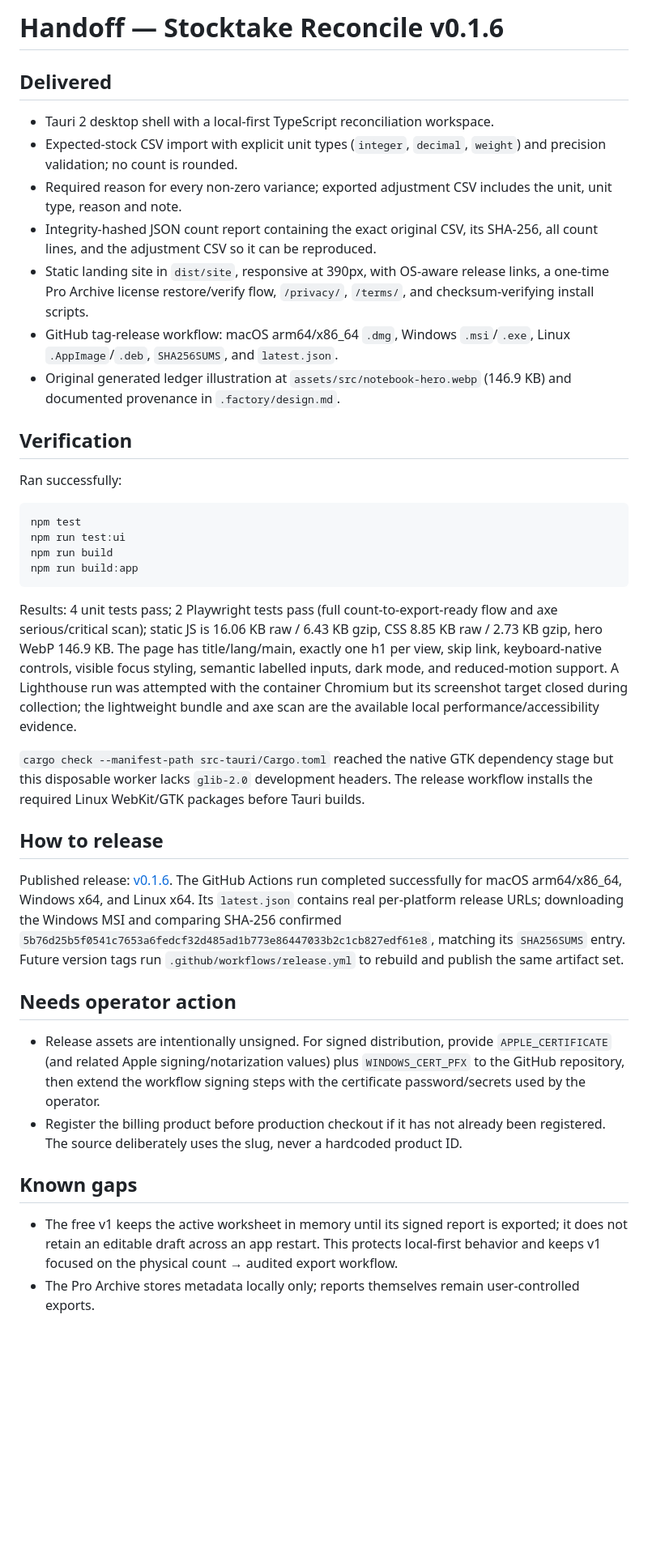
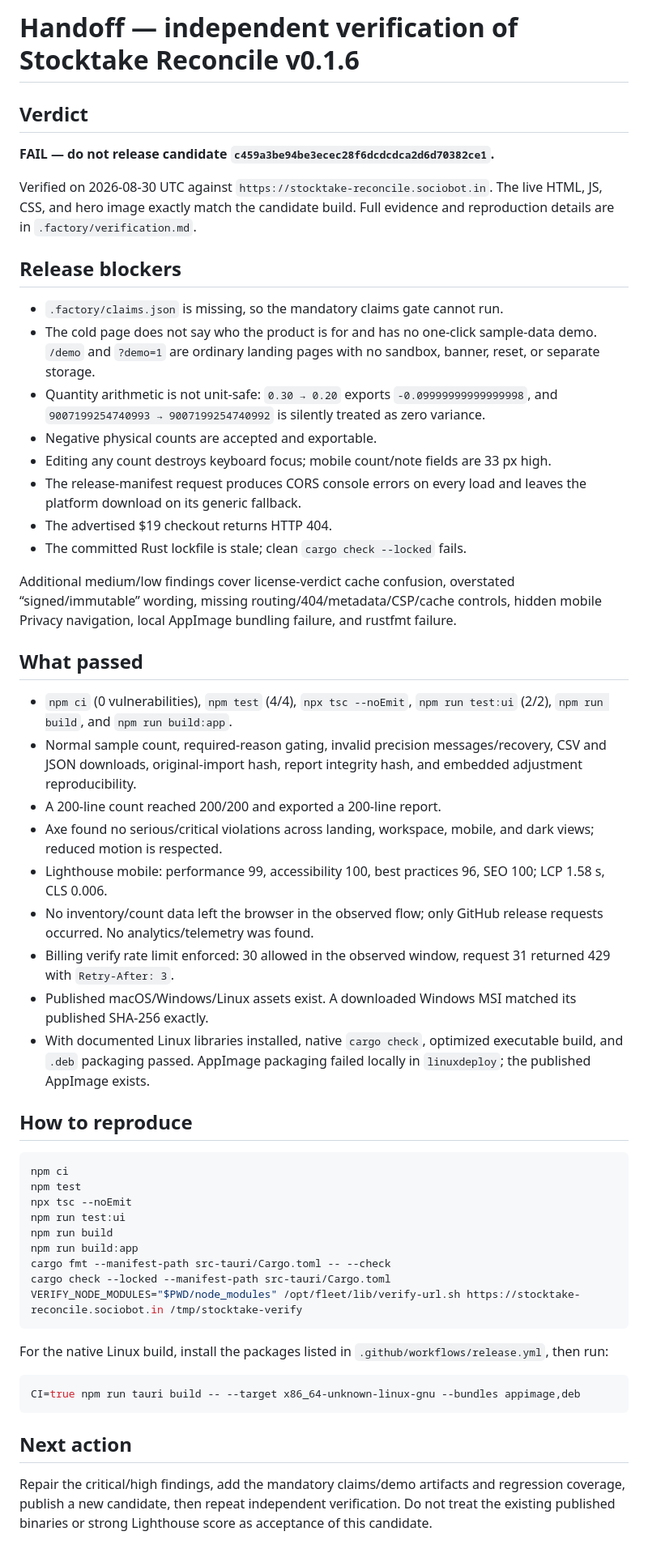
Before and after one commit to B-Divyesh/sf-stocktake-reconcile, a Markdown page: .factory/handoff.md, the part around the change. Shown at 81% size. Rendered like a GitHub page; blank space fills up the shorter version.

Commit message:
Record independent verification failure

````diff
--- a/.factory/handoff.md
+++ b/.factory/handoff.md
@@ -1,40 +1,56 @@
-# Handoff — Stocktake Reconcile v0.1.6
+# Handoff — independent verification of Stocktake Reconcile v0.1.6
 
-## Delivered
+## Verdict
 
-- Tauri 2 desktop shell with a local-first TypeScript reconciliation workspace.
-- Expected-stock CSV import with explicit unit types (`integer`, `decimal`, `weight`) and precision validation; no count is rounded.
-- Required reason for every non-zero variance; exported adjustment CSV includes the unit, unit type, reason and note.
-- Integrity-hashed JSON count report containing the exact original CSV, its SHA-256, all count lines, and the adjustment CSV so it can be reproduced.
-- Static landing site in `dist/site`, responsive at 390px, with OS-aware release links, a one-time Pro Archive license restore/verify flow, `/privacy/`, `/terms/`, and checksum-verifying install scripts.
-- GitHub tag-release workflow: macOS arm64/x86_64 `.dmg`, Windows `.msi`/`.exe`, Linux `.AppImage`/`.deb`, `SHA256SUMS`, and `latest.json`.
-- Original generated ledger illustration at `assets/src/notebook-hero.webp` (146.9 KB) and documented provenance in `.factory/design.md`.
+**FAIL — do not release candidate `c459a3be94be3ecec28f6dcdcdca2d6d70382ce1`.**
 
-## Verification
+Verified on 2026-08-30 UTC against `https://stocktake-reconcile.sociobot.in`. The live HTML, JS, CSS, and hero image exactly match the candidate build. Full evidence and reproduction details are in `.factory/verification.md`.
 
-Ran successfully:
+## Release blockers
+
+- `.factory/claims.json` is missing, so the mandatory claims gate cannot run.
+- The cold page does not say who the product is for and has no one-click sample-data demo. `/demo` and `?demo=1` are ordinary landing pages with no sandbox, banner, reset, or separate storage.
+- Quantity arithmetic is not unit-safe: `0.30 → 0.20` exports `-0.09999999999999998`, and `9007199254740993 → 9007199254740992` is silently treated as zero variance.
+- Negative physical counts are accepted and exportable.
+- Editing any count destroys keyboard focus; mobile count/note fields are 33 px high.
+- The release-manifest request produces CORS console errors on every load and leaves the platform download on its generic fallback.
+- The advertised $19 checkout returns HTTP 404.
+- The committed Rust lockfile is stale; clean `cargo check --locked` fails.
+
+Additional medium/low findings cover license-verdict cache confusion, overstated “signed/immutable” wording, missing routing/404/metadata/CSP/cache controls, hidden mobile Privacy navigation, local AppImage bundling failure, and rustfmt failure.
+
+## What passed
+
+- `npm ci` (0 vulnerabilities), `npm test` (4/4), `npx tsc --noEmit`, `npm run test:ui` (2/2), `npm run build`, and `npm run build:app`.
+- Normal sample count, required-reason gating, invalid precision messages/recovery, CSV and JSON downloads, original-import hash, report integrity hash, and embedded adjustment reproducibility.
+- A 200-line count reached 200/200 and exported a 200-line report.
+- Axe found no serious/critical violations across landing, workspace, mobile, and dark views; reduced motion is respected.
+- Lighthouse mobile: performance 99, accessibility 100, best practices 96, SEO 100; LCP 1.58 s, CLS 0.006.
+- No inventory/count data left the browser in the observed flow; only GitHub release requests occurred. No analytics/telemetry was found.
+- Billing verify rate limit enforced: 30 allowed in the observed window, request 31 returned 429 with `Retry-After: 3`.
+- Published macOS/Windows/Linux assets exist. A downloaded Windows MSI matched its published SHA-256 exactly.
+- With documented Linux libraries installed, native `cargo check`, optimized executable build, and `.deb` packaging passed. AppImage packaging failed locally in `linuxdeploy`; the published AppImage exists.
+
+## How to reproduce
 
 ```sh
+npm ci
 npm test
+npx tsc --noEmit
 npm run test:ui
 npm run build
 npm run build:app
+cargo fmt --manifest-path src-tauri/Cargo.toml -- --check
+cargo check --locked --manifest-path src-tauri/Cargo.toml
+VERIFY_NODE_MODULES="$PWD/node_modules" /opt/fleet/lib/verify-url.sh https://stocktake-reconcile.sociobot.in /tmp/stocktake-verify
 ```
 
-Results: 4 unit tests pass; 2 Playwright tests pass (full count-to-export-ready flow and axe serious/critical scan); static JS is 16.06 KB raw / 6.43 KB gzip, CSS 8.85 KB raw / 2.73 KB gzip, hero WebP 146.9 KB. The page has title/lang/main, exactly one h1 per view, skip link, keyboard-native controls, visible focus styling, semantic labelled inputs, dark mode, and reduced-motion support. A Lighthouse run was attempted with the container Chromium but its screenshot target closed during collection; the lightweight bundle and axe scan are the available local performance/accessibility evidence.
+For the native Linux build, install the packages listed in `.github/workflows/release.yml`, then run:
 
-`cargo check --manifest-path src-tauri/Cargo.toml` reached the native GTK dependency stage but this disposable worker lacks `glib-2.0` development headers. The release workflow installs the required Linux WebKit/GTK packages before Tauri builds.
+```sh
+CI=true npm run tauri build -- --target x86_64-unknown-linux-gnu --bundles appimage,deb
+```
 
-## How to release
+## Next action
 
-Published release: [v0.1.6](https://github.com/B-Divyesh/sf-stocktake-reconcile/releases/tag/v0.1.6). The GitHub Actions run completed successfully for macOS arm64/x86_64, Windows x64, and Linux x64. Its `latest.json` contains real per-platform release URLs; downloading the Windows MSI and comparing SHA-256 confirmed `5b76d25b5f0541c7653a6fedcf32d485ad1b773e86447033b2c1cb827edf61e8`, matching its `SHA256SUMS` entry. Future version tags run `.github/workflows/release.yml` to rebuild and publish the same artifact set.
-
-## Needs operator action
-
-- Release assets are intentionally unsigned. For signed distribution, provide `APPLE_CERTIFICATE` (and related Apple signing/notarization values) plus `WINDOWS_CERT_PFX` to the GitHub repository, then extend the workflow signing steps with the certificate password/secrets used by the operator.
-- Register the billing product before production checkout if it has not already been registered. The source deliberately uses the slug, never a hardcoded product ID.
-
-## Known gaps
-
-- The free v1 keeps the active worksheet in memory until its signed report is exported; it does not retain an editable draft across an app restart. This protects local-first behavior and keeps v1 focused on the physical count → audited export workflow.
-- The Pro Archive stores metadata locally only; reports themselves remain user-controlled exports.
+Repair the critical/high findings, add the mandatory claims/demo artifacts and regression coverage, publish a new candidate, then repeat independent verification. Do not treat the existing published binaries or strong Lighthouse score as acceptance of this candidate.
````
Also changed, not shown: .factory/verification.md (added, +183 -0 lines).
